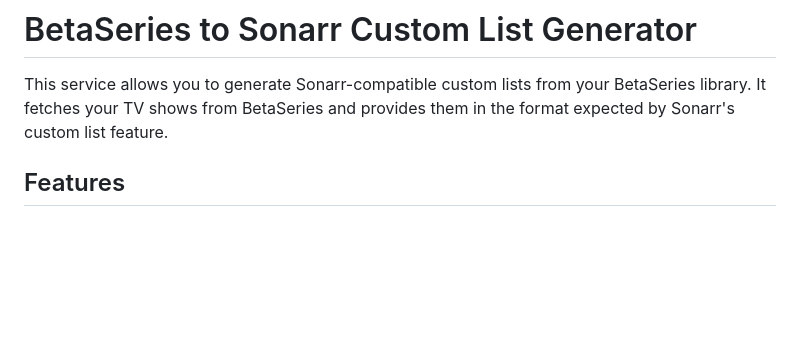
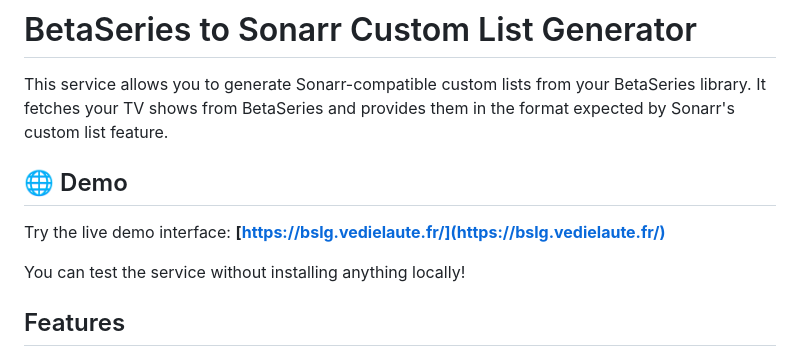
Before and after one commit to Gizmo091/sonarr--customlist--betaseries.com, a Markdown page: README.md, the part around the change. GitHub-like rendering; blank space fills up the shorter version.

Commit message:
add demo link

```diff
--- a/README.md
+++ b/README.md
@@ -1,6 +1,12 @@
 # BetaSeries to Sonarr Custom List Generator
 
 This service allows you to generate Sonarr-compatible custom lists from your BetaSeries library. It fetches your TV shows from BetaSeries and provides them in the format expected by Sonarr's custom list feature.
+
+## 🌐 Demo
+
+Try the live demo interface: **[https://bslg.vedielaute.fr/](https://bslg.vedielaute.fr/)**
+
+You can test the service without installing anything locally!
 
 ## Features
 
```
